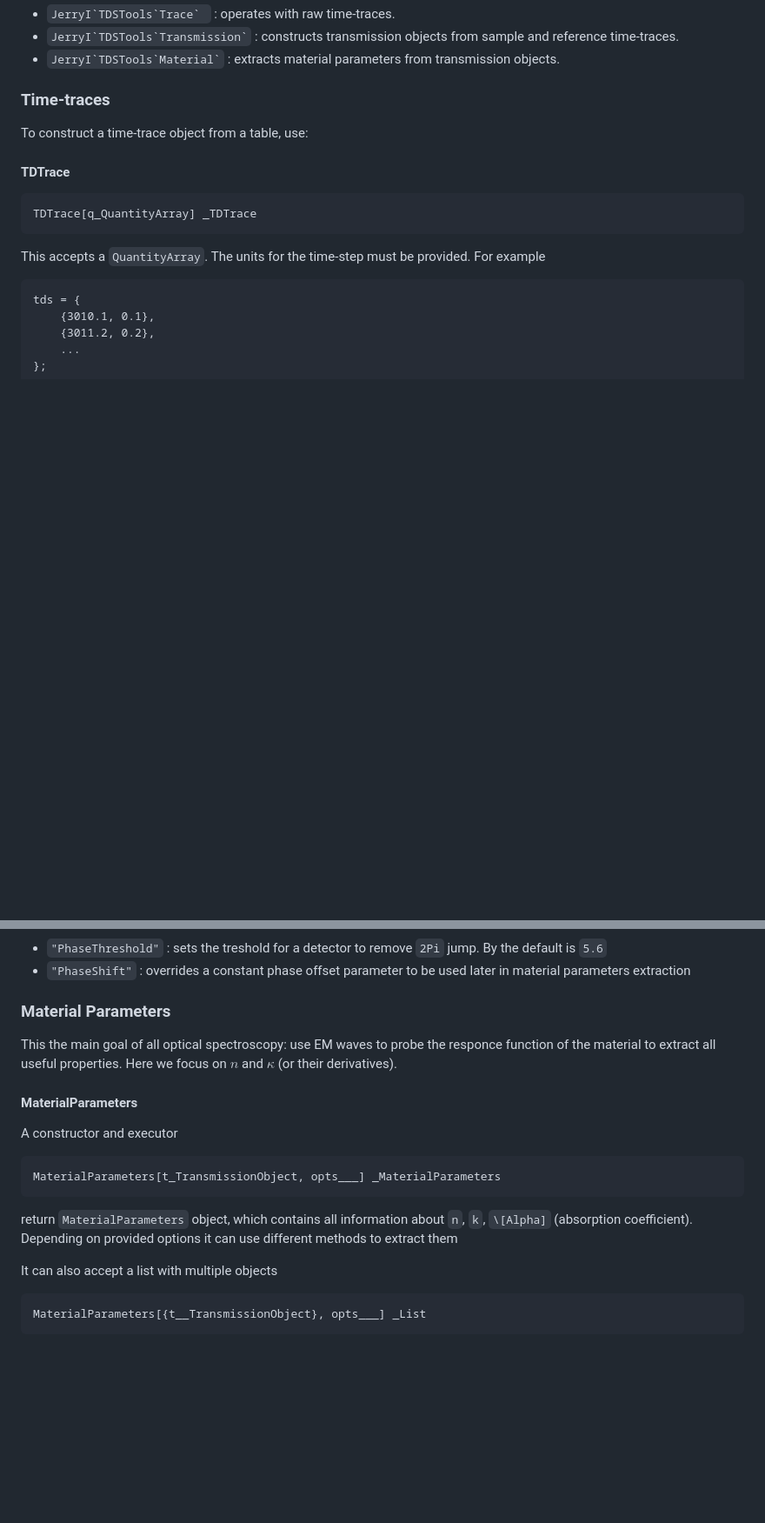
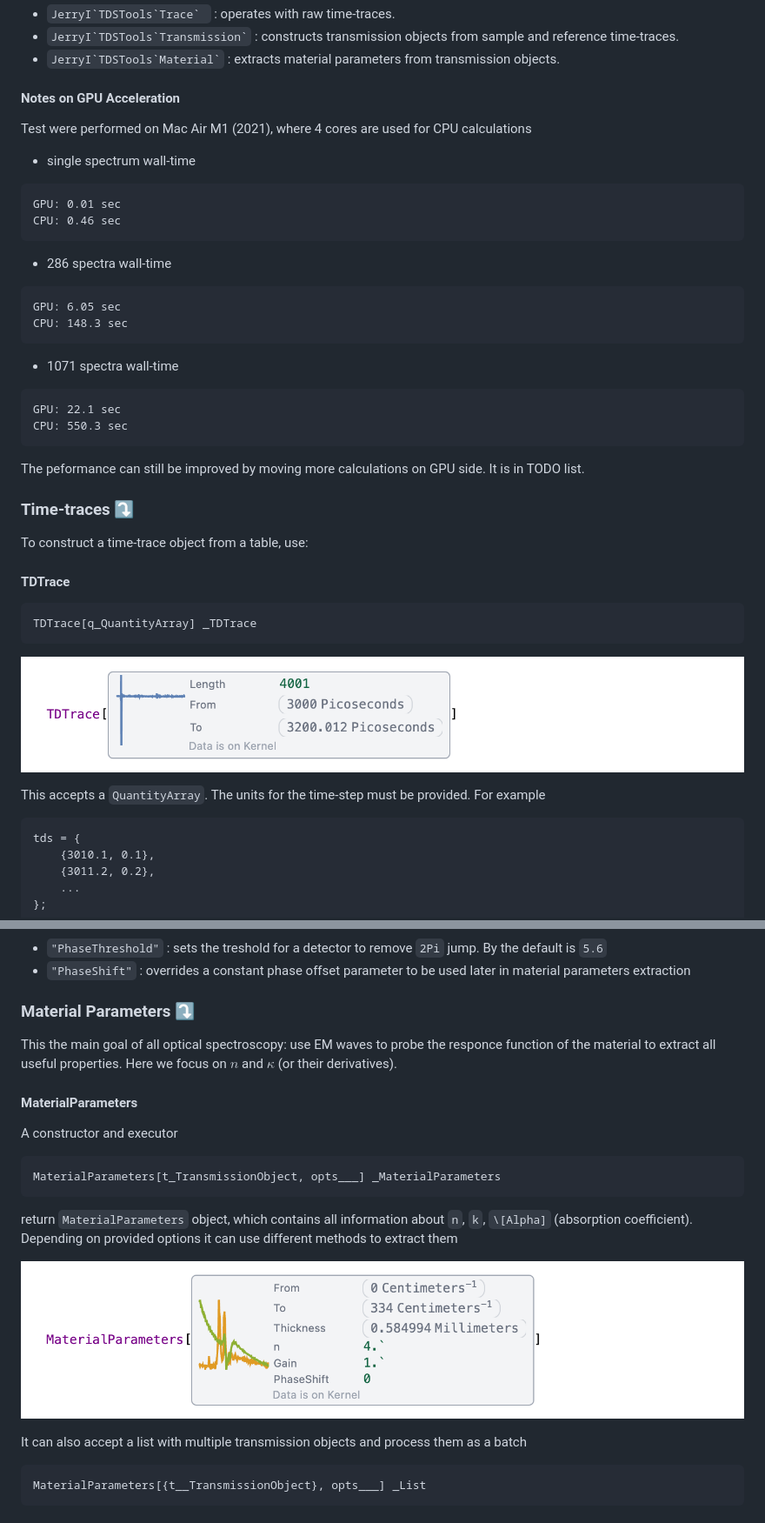
Before and after one commit to JerryI/wl-tds-tools, a Markdown page: README.md, 2 parts joined by grey strips. Shown at 87% size. GitHub-like rendering; pictures changed too: imgs/tmat.png (added), imgs/trace.png (added); blank space fills up the shorter version.

````diff
--- a/README.md
+++ b/README.md
@@ -77,13 +67,38 @@ We separate the toolbox into 3 contexts:
 - `` JerryI`TDSTools`Transmission` `` : constructs transmission objects from sample and reference time-traces.
 - `` JerryI`TDSTools`Material` `` : extracts material parameters from transmission objects.
 
-### Time-traces
+#### Notes on GPU Acceleration
+Test were performed on Mac Air M1 (2021), where 4 cores are used for CPU calculations
+
+- single spectrum wall-time
+```
+GPU: 0.01 sec
+CPU: 0.46 sec
+```
+
+- 286 spectra wall-time
+```
+GPU: 6.05 sec
+CPU: 148.3 sec
+```
+
+- 1071 spectra wall-time
+```
+GPU: 22.1 sec
+CPU: 550.3 sec
+```
+
+The peformance can still be improved by moving more calculations on GPU side. It is in TODO list.
+
+### Time-traces ⤵️
 To construct a time-trace object from a table, use:
 
 #### TDTrace
 ```mathematica
 TDTrace[q_QuantityArray] _TDTrace
 ```
+
+![](./imgs/trace.png)
 
 This accepts a `QuantityArray`. The units for the time-step must be provided. For example
 
@@ -178,7 +195,7 @@ it performs phase-unwrapping procedure on `t` object and returns a new `Transmis
 - `"PhaseShift"` : overrides a constant phase offset parameter to be used later in material parameters extraction
 
 
-### Material Parameters
+### Material Parameters ⤵️
 This the main goal of all optical spectroscopy: use EM waves to probe the responce function of the material to extract all useful properties. Here we focus on $n$ and $\kappa$ (or their derivatives).
 
 #### MaterialParameters
@@ -188,7 +205,9 @@ MaterialParameters[t_TransmissionObject, opts___] _MaterialParameters
 ```
 return `MaterialParameters` object, which contains all information about `n`, `k`, `\[Alpha]` (absorption coefficient). Depending on provided options it can use different methods to extract them
 
-It can also accept a list with multiple objects
+![](./imgs/tmat.png)
+
+It can also accept a list with multiple transmission objects and process them as a batch
 
 ```mathematica
 MaterialParameters[{t__TransmissionObject}, opts___] _List
````
Also changed, not shown: other parts of README.md (+28 -29 lines), imgs/tobject.png (added), 2 other files.
